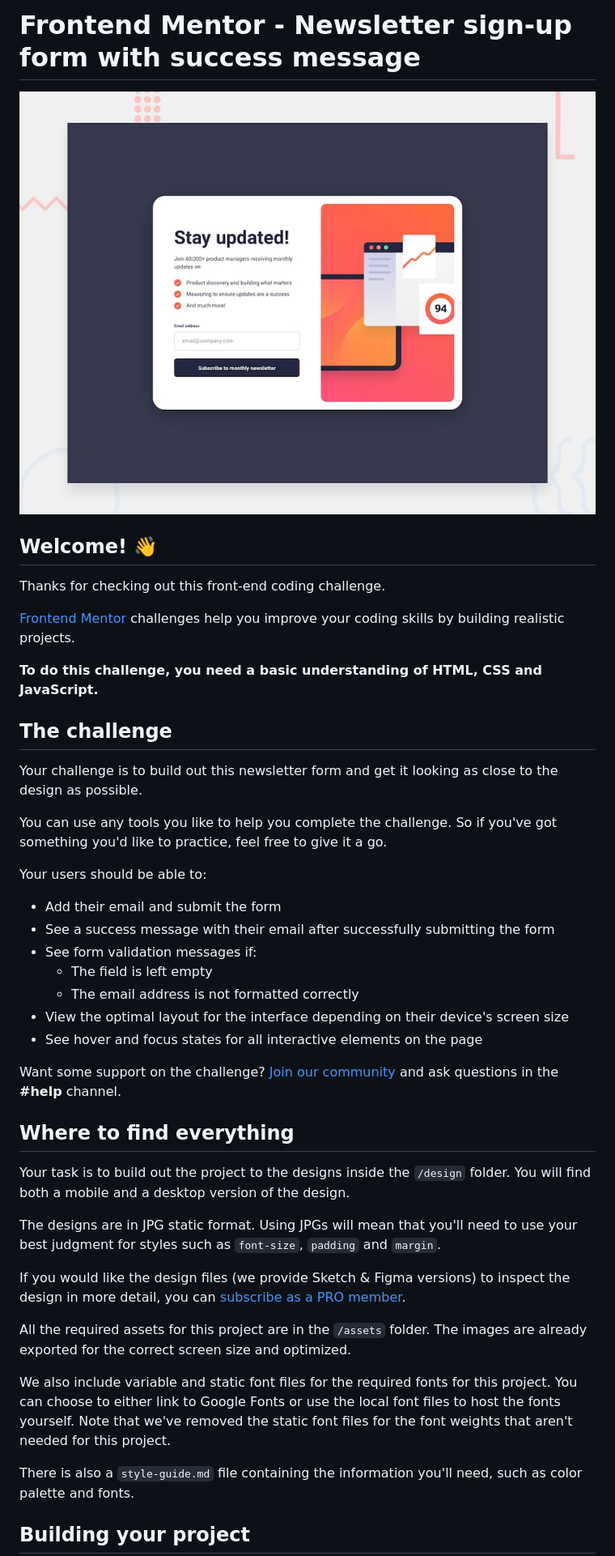
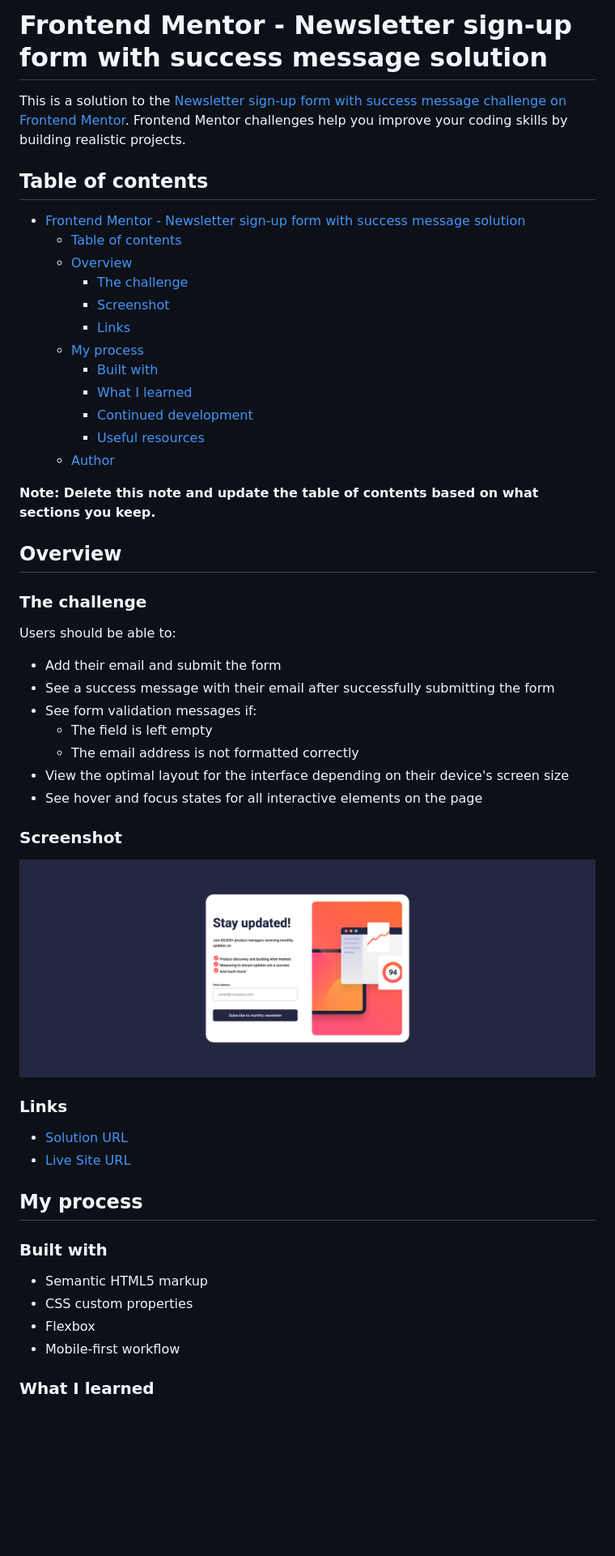
Before and after one commit to nursh/FM-NewsLetter-Signup, a Markdown page: README.md, the part around the change printed below. Shown: that part at 81% size. Drawn GitHub-style; pictures changed too: screenshot.png (added); blank space fills up the shorter version.

Commit message:
update README with project details

```diff
--- a/README.md
+++ b/README.md
@@ -1,22 +1,29 @@
-# Frontend Mentor - Newsletter sign-up form with success message
+# Frontend Mentor - Newsletter sign-up form with success message solution
 
-![Design preview for the Newsletter sign-up form with success message coding challenge](./preview.jpg)
+This is a solution to the [Newsletter sign-up form with success message challenge on Frontend Mentor](https://www.frontendmentor.io/challenges/newsletter-signup-form-with-success-message-3FC1AZbNrv). Frontend Mentor challenges help you improve your coding skills by building realistic projects.
 
-## Welcome! 👋
+## Table of contents
 
-Thanks for checking out this front-end coding challenge.
+- [Frontend Mentor - Newsletter sign-up form with success message solution](#frontend-mentor---newsletter-sign-up-form-with-success-message-solution)
+  - [Table of contents](#table-of-contents)
+  - [Overview](#overview)
+    - [The challenge](#the-challenge)
+    - [Screenshot](#screenshot)
+    - [Links](#links)
+  - [My process](#my-process)
+    - [Built with](#built-with)
+    - [What I learned](#what-i-learned)
+    - [Continued development](#continued-development)
+    - [Useful resources](#useful-resources)
+  - [Author](#author)
 
-[Frontend Mentor](https://www.frontendmentor.io) challenges help you improve your coding skills by building realistic projects.
+**Note: Delete this note and update the table of contents based on what sections you keep.**
 
-**To do this challenge, you need a basic understanding of HTML, CSS and JavaScript.**
+## Overview
 
-## The challenge
+### The challenge
 
-Your challenge is to build out this newsletter form and get it looking as close to the design as possible.
-
-You can use any tools you like to help you complete the challenge. So if you've got something you'd like to practice, feel free to give it a go.
-
-Your users should be able to:
+Users should be able to:
 
 - Add their email and submit the form
 - See a success message with their email after successfully submitting the form
@@ -26,21 +33,24 @@ Your users should be able to:
 - View the optimal layout for the interface depending on their device's screen size
 - See hover and focus states for all interactive elements on the page
 
-Want some support on the challenge? [Join our community](https://www.frontendmentor.io/community) and ask questions in the **#help** channel.
+### Screenshot
 
-## Where to find everything
+![](./screenshot.png)
 
-Your task is to build out the project to the designs inside the `/design` folder. You will find both a mobile and a desktop version of the design.
+### Links
 
-The designs are in JPG static format. Using JPGs will mean that you'll need to use your best judgment for styles such as `font-size`, `padding` and `margin`.
+- [Solution URL](https://github.com/nursh/FM-NewsLetter-Signup)
+- [Live Site URL](https://nursh.github.io/FM-NewsLetter-Signup/)
 
-If you would like the design files (we provide Sketch & Figma versions) to inspect the design in more detail, you can [subscribe as a PRO member](https://www.frontendmentor.io/pro).
+## My process
 
-All the required assets for this project are in the `/assets` folder. The images are already exported for the correct screen size and optimized.
+### Built with
 
-We also include variable and static font files for the required fonts for this project. You can choose to either link to Google Fonts or use the local font files to host the fonts yourself. Note that we've removed the static font files for the font weights that aren't needed for this project.
+- Semantic HTML5 markup
+- CSS custom properties
+- Flexbox
+- Mobile-first workflow
 
-There is also a `style-guide.md` file containing the information you'll need, such as color palette and fonts.
 
-## Building your project
+### What I learned
 
```
Also changed, not shown: other parts of README.md (+7 -47 lines), README-template.md (deleted, +0 -116 lines).
